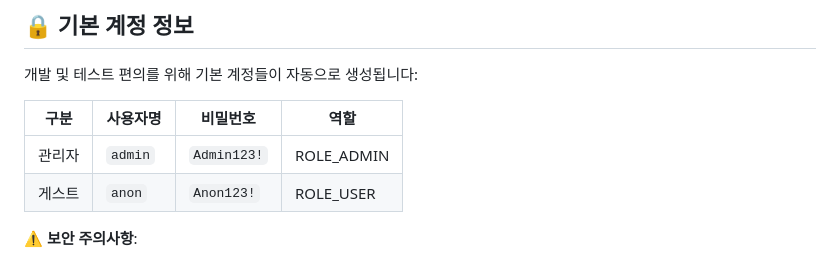
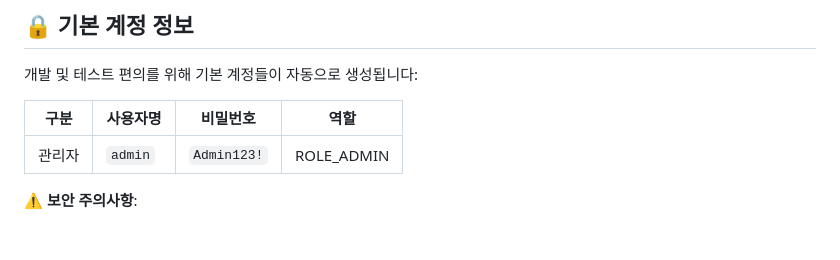
Before and after one commit to bunnyholes/boardhole, a Markdown page: README.md, the part around the change. Rendered like a GitHub page; blank space fills up the shorter version.

Commit message:
docs: README에서 anon 계정 정보도 제거
- 관리자 계정(admin)만 사용자 대상 기본 계정으로 문서화
- anon 계정은 E2E 테스트 편의용으로 내부적으로 생성됨
- 사용자 문서에서는 관리자 계정만 안내하여 간소화

```diff
--- a/README.md
+++ b/README.md
@@ -84,7 +84,6 @@ cd boardhole
 | 구분 | 사용자명 | 비밀번호 | 역할 |
 |------|----------|----------|------|
 | 관리자 | `admin` | `Admin123!` | ROLE_ADMIN |
-| 게스트 | `anon` | `Anon123!` | ROLE_USER |
 
 **⚠️ 보안 주의사항**:
 - 운영 환경에서는 반드시 비밀번호를 변경하세요
```
